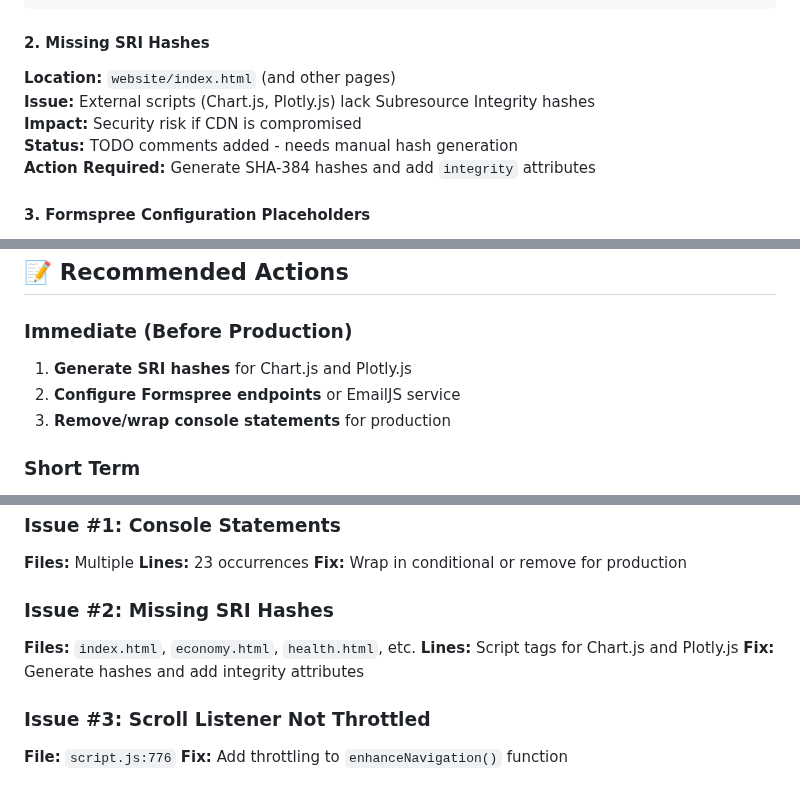
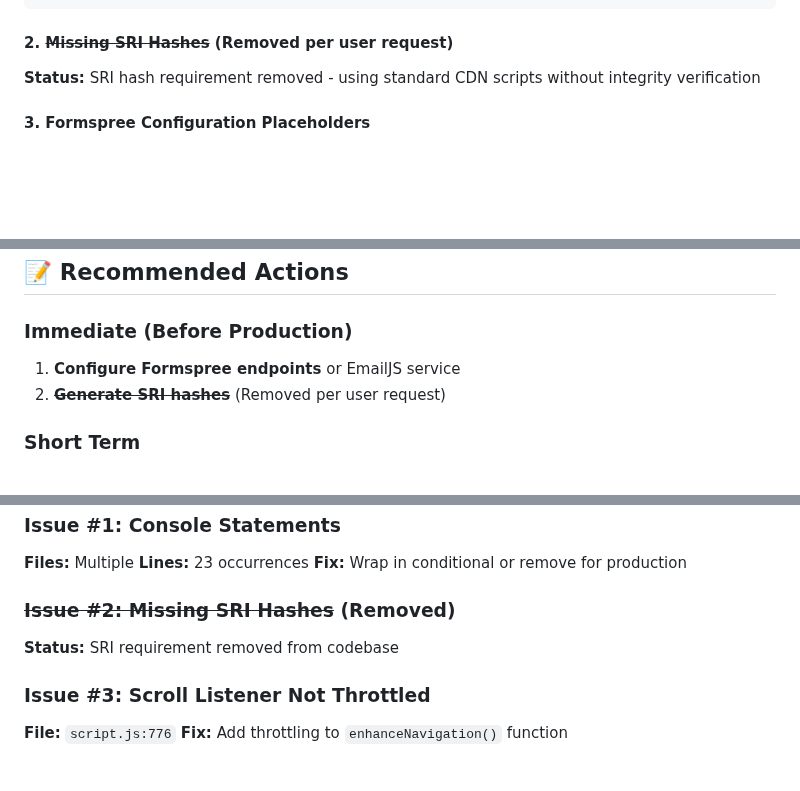
Before and after one commit to Malungisa-Mndzebele/Eswatinifacts, a Markdown page: CODE_REVIEW_REPORT.md, 3 parts joined by grey strips. GitHub-like rendering; blank space fills up the shorter version.

Commit message:
Update code review report - remove SRI hash references

````diff
--- a/CODE_REVIEW_REPORT.md
+++ b/CODE_REVIEW_REPORT.md
@@ -67,12 +66,8 @@ const logger = {
 };
 ```
 
-#### 2. **Missing SRI Hashes**
-**Location:** `website/index.html` (and other pages)
-**Issue:** External scripts (Chart.js, Plotly.js) lack Subresource Integrity hashes
-**Impact:** Security risk if CDN is compromised
-**Status:** TODO comments added - needs manual hash generation
-**Action Required:** Generate SHA-384 hashes and add `integrity` attributes
+#### 2. ~~**Missing SRI Hashes**~~ (Removed per user request)
+**Status:** SRI hash requirement removed - using standard CDN scripts without integrity verification
 
 #### 3. **Formspree Configuration Placeholders**
 **Location:** `website/script.js` lines 1005-1008
@@ -189,9 +183,8 @@ element.innerHTML = safeContent;
 ## 📝 Recommended Actions
 
 ### Immediate (Before Production)
-1. **Generate SRI hashes** for Chart.js and Plotly.js
-2. **Configure Formspree endpoints** or EmailJS service
-3. **Remove/wrap console statements** for production
+1. **Configure Formspree endpoints** or EmailJS service
+2. ~~**Generate SRI hashes**~~ (Removed per user request)
 
 ### Short Term
 4. Split large CSS/JS files into modules
@@ -227,10 +220,8 @@ element.innerHTML = safeContent;
 **Lines:** 23 occurrences
 **Fix:** Wrap in conditional or remove for production
 
-### Issue #2: Missing SRI Hashes
-**Files:** `index.html`, `economy.html`, `health.html`, etc.
-**Lines:** Script tags for Chart.js and Plotly.js
-**Fix:** Generate hashes and add integrity attributes
+### ~~Issue #2: Missing SRI Hashes~~ (Removed)
+**Status:** SRI requirement removed from codebase
 
 ### Issue #3: Scroll Listener Not Throttled
 **File:** `script.js:776`
````
Also changed, not shown: other parts of CODE_REVIEW_REPORT.md (+4 -6 lines).
